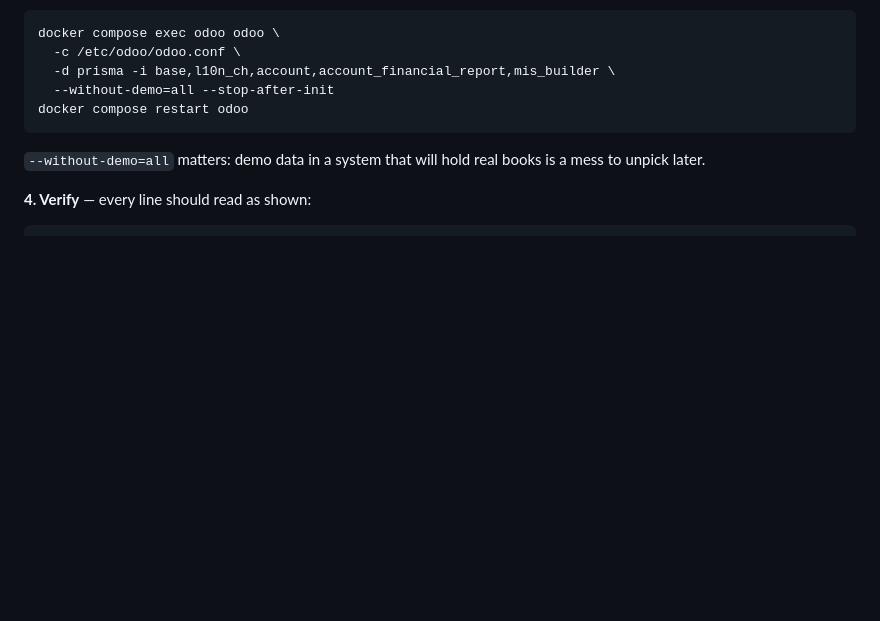
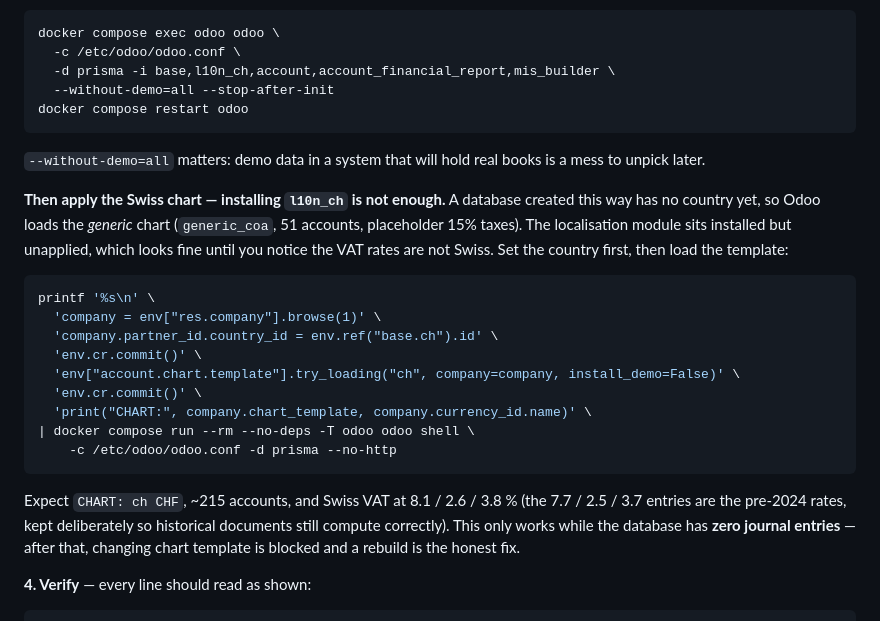
Before and after one commit to francoluumos/prisma, a Markdown page: infra/odoo/README.md, the part around the change. Rendered like a GitHub page; blank space fills up the shorter version.

Commit message:
docs: installing l10n_ch does not apply the Swiss chart
Creating the database with `-i l10n_ch` leaves the company on generic_coa —
51 accounts, placeholder 15% taxes, US/USD — because no country is set at
creation time, so `account` loads the generic template and the localisation
module sits installed but unapplied. It looks configured until you read the
VAT rates.

Documents the shell step that sets the country and calls try_loading("ch"),
and notes it only works while the database has zero journal entries.

Co-Authored-By: Claude Opus 5 (1M context) <noreply@anthropic.com>

````diff
--- a/infra/odoo/README.md
+++ b/infra/odoo/README.md
@@ -120,6 +120,30 @@ docker compose restart odoo
 `--without-demo=all` matters: demo data in a system that will hold real books is
 a mess to unpick later.
 
+**Then apply the Swiss chart — installing `l10n_ch` is not enough.** A database
+created this way has no country yet, so Odoo loads the *generic* chart
+(`generic_coa`, 51 accounts, placeholder 15% taxes). The localisation module
+sits installed but unapplied, which looks fine until you notice the VAT rates
+are not Swiss. Set the country first, then load the template:
+
+```bash
+printf '%s\n' \
+  'company = env["res.company"].browse(1)' \
+  'company.partner_id.country_id = env.ref("base.ch").id' \
+  'env.cr.commit()' \
+  'env["account.chart.template"].try_loading("ch", company=company, install_demo=False)' \
+  'env.cr.commit()' \
+  'print("CHART:", company.chart_template, company.currency_id.name)' \
+| docker compose run --rm --no-deps -T odoo odoo shell \
+    -c /etc/odoo/odoo.conf -d prisma --no-http
+```
+
+Expect `CHART: ch CHF`, ~215 accounts, and Swiss VAT at 8.1 / 2.6 / 3.8 %
+(the 7.7 / 2.5 / 3.7 entries are the pre-2024 rates, kept deliberately so
+historical documents still compute correctly). This only works while the
+database has **zero journal entries** — after that, changing chart template is
+blocked and a rebuild is the honest fix.
+
 **4. Verify** — every line should read as shown:
 
 ```bash
````
